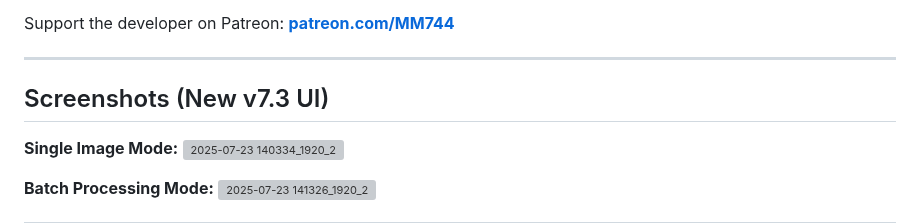
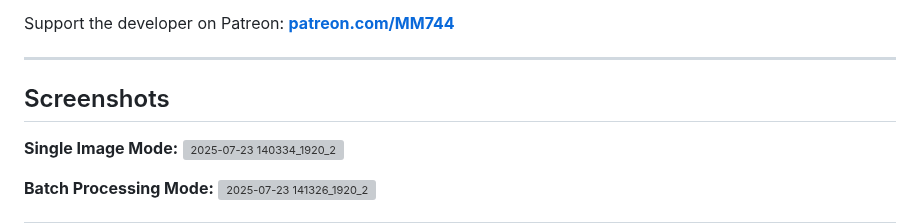
Before and after one commit to Merserk/Caption-Creator, a Markdown page: README.md, the part around the change. GitHub-like rendering; grey boxes are pictures that could not be loaded.

```diff
--- a/README.md
+++ b/README.md
@@ -8,7 +8,7 @@ Support the developer on Patreon: **[patreon.com/MM744](https://www.patreon.com/
 
 ---
 
-## Screenshots (New v7.3 UI)
+## Screenshots
 
 **Single Image Mode:**
 <img width="1920" height="1018" alt="2025-07-23 140334_1920_2" src="https://github.com/user-attachments/assets/d27cf32c-957b-4026-ba44-2d204ee9c631" />
```
